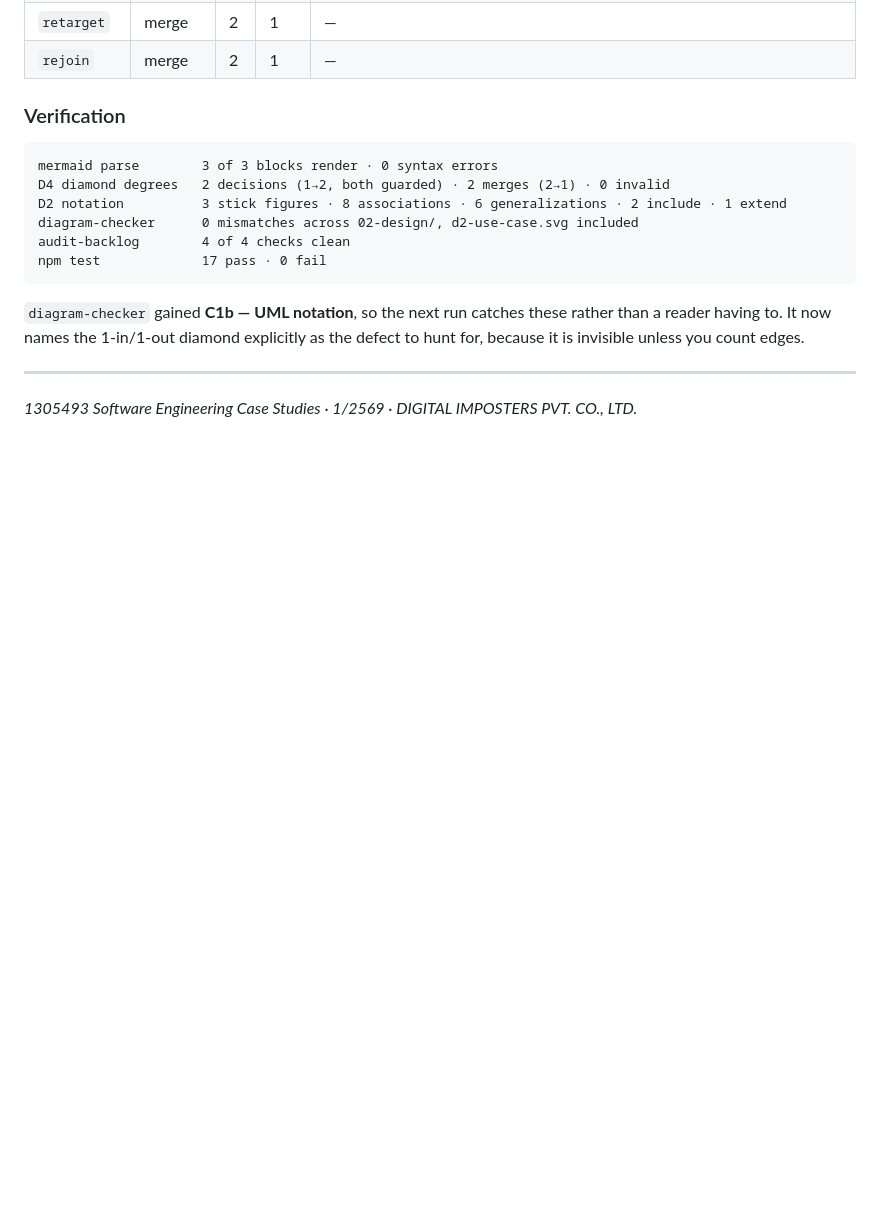
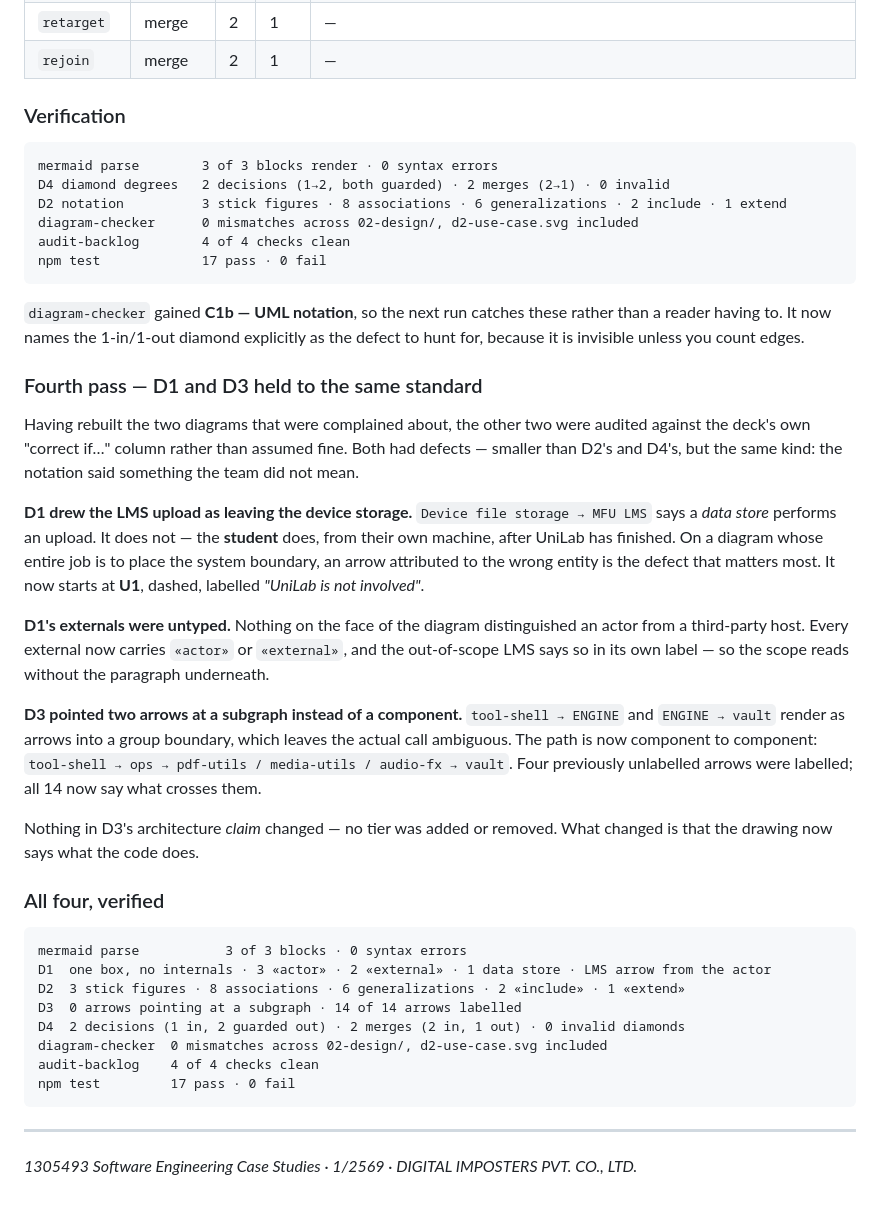
Before and after one commit to Thiha-Lynn/unilab, a Markdown page: .docs/05-log/20260907-log.md, the part around the change. GitHub-like rendering; blank space fills up the shorter version.

````diff
--- a/.docs/05-log/20260907-log.md
+++ b/.docs/05-log/20260907-log.md
@@ -239,6 +239,44 @@ npm test             17 pass · 0 fail
 reader having to. It now names the 1-in/1-out diamond explicitly as the defect to hunt for,
 because it is invisible unless you count edges.
 
+### Fourth pass — D1 and D3 held to the same standard
+
+Having rebuilt the two diagrams that were complained about, the other two were audited against
+the deck's own "correct if…" column rather than assumed fine. Both had defects — smaller than
+D2's and D4's, but the same kind: the notation said something the team did not mean.
+
+**D1 drew the LMS upload as leaving the device storage.** `Device file storage → MFU LMS` says a
+*data store* performs an upload. It does not — the **student** does, from their own machine,
+after UniLab has finished. On a diagram whose entire job is to place the system boundary, an
+arrow attributed to the wrong entity is the defect that matters most. It now starts at **U1**,
+dashed, labelled *"UniLab is not involved"*.
+
+**D1's externals were untyped.** Nothing on the face of the diagram distinguished an actor from
+a third-party host. Every external now carries `«actor»` or `«external»`, and the out-of-scope
+LMS says so in its own label — so the scope reads without the paragraph underneath.
+
+**D3 pointed two arrows at a subgraph instead of a component.** `tool-shell → ENGINE` and
+`ENGINE → vault` render as arrows into a group boundary, which leaves the actual call
+ambiguous. The path is now component to component:
+`tool-shell → ops → pdf-utils / media-utils / audio-fx → vault`. Four previously unlabelled
+arrows were labelled; all 14 now say what crosses them.
+
+Nothing in D3's architecture *claim* changed — no tier was added or removed. What changed is
+that the drawing now says what the code does.
+
+### All four, verified
+
+```
+mermaid parse           3 of 3 blocks · 0 syntax errors
+D1  one box, no internals · 3 «actor» · 2 «external» · 1 data store · LMS arrow from the actor
+D2  3 stick figures · 8 associations · 6 generalizations · 2 «include» · 1 «extend»
+D3  0 arrows pointing at a subgraph · 14 of 14 arrows labelled
+D4  2 decisions (1 in, 2 guarded out) · 2 merges (2 in, 1 out) · 0 invalid diamonds
+diagram-checker  0 mismatches across 02-design/, d2-use-case.svg included
+audit-backlog    4 of 4 checks clean
+npm test         17 pass · 0 fail
+```
+
 ---
 
 *1305493 Software Engineering Case Studies · 1/2569 · DIGITAL IMPOSTERS PVT. CO., LTD.*
````
Also changed, not shown: .docs/02-design/diagrams.md (+49 -20 lines).
